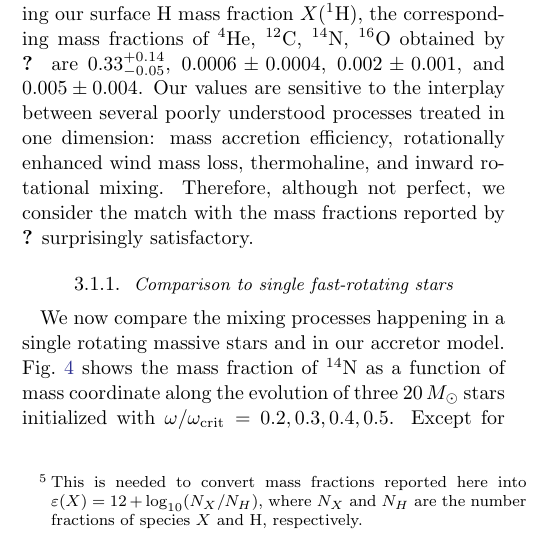
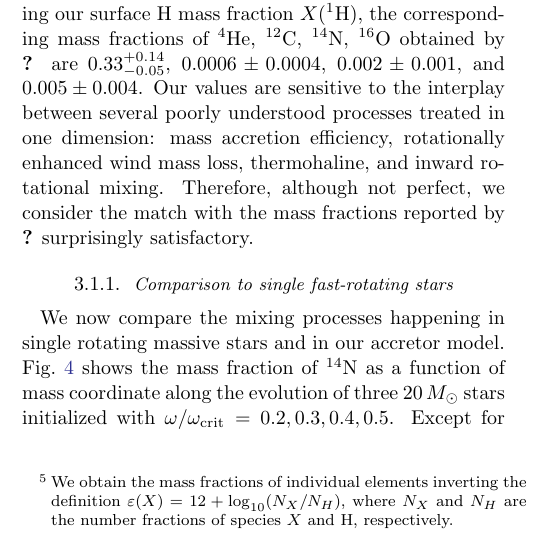
Before and after one commit to mathren/zeta_oph, a LaTeX paper (manuscript/zeta_ophiuchi.tex): part of one column of page 6 of 13, cut so that both start at the same text. Compiled offline with pdfLaTeX; an older LaTeX class or package is replaced by its successor.

Commit message:
working on comments

```diff
--- a/manuscript/zeta_ophiuchi.tex
+++ b/manuscript/zeta_ophiuchi.tex
@@ -599,8 +599,8 @@ on the low end. We discuss further rotation and angular momentum
 transport in \Secref{sec:rot}.
 
 We report the surface H mass
-fraction\footnote{This is needed to convert mass fractions reported
-  here into $\varepsilon(X)=12+\log_{10}(N_X/N_H)$, where $N_X$ and
+fraction\footnote{We obtain the mass fractions of individual elements
+  inverting the definition $\varepsilon(X)=12+\log_{10}(N_X/N_H)$, where $N_X$ and
   $N_H$ are the number fractions of species $X$ and H, respectively.},
 lower than primordial because of the accretion of nuclearly processed
 material, and the surface mass fraction of the most prominent species
@@ -623,7 +623,7 @@ not perfect, we consider the match with the mass fractions reported by
 \label{sec:mix_comparison_single}
 
 We now compare the mixing processes
-happening in a single rotating massive stars and in our accretor
+happening in single rotating massive stars and in our accretor
 model. \Figref{fig:n14} shows the mass fraction of $^{14}\mathrm{N}$
 as a function of mass coordinate along the evolution of three
 $20\,M_\odot$ stars initialized with
```
